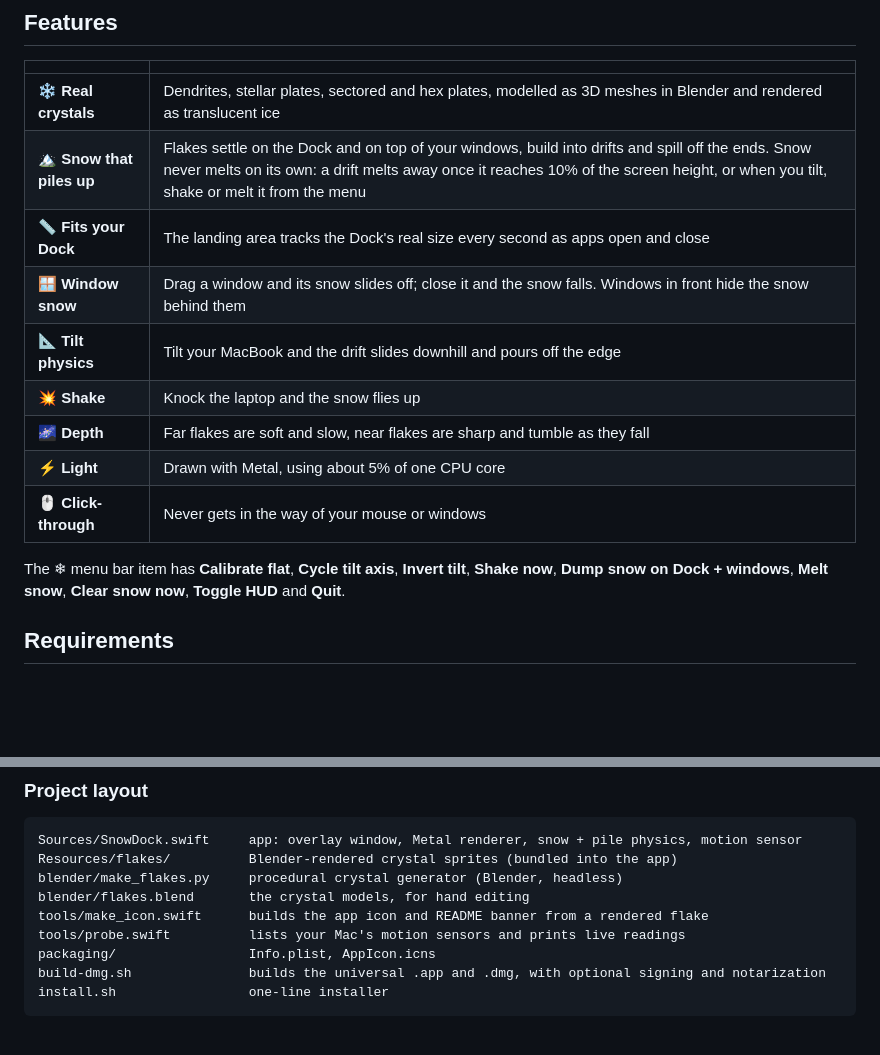
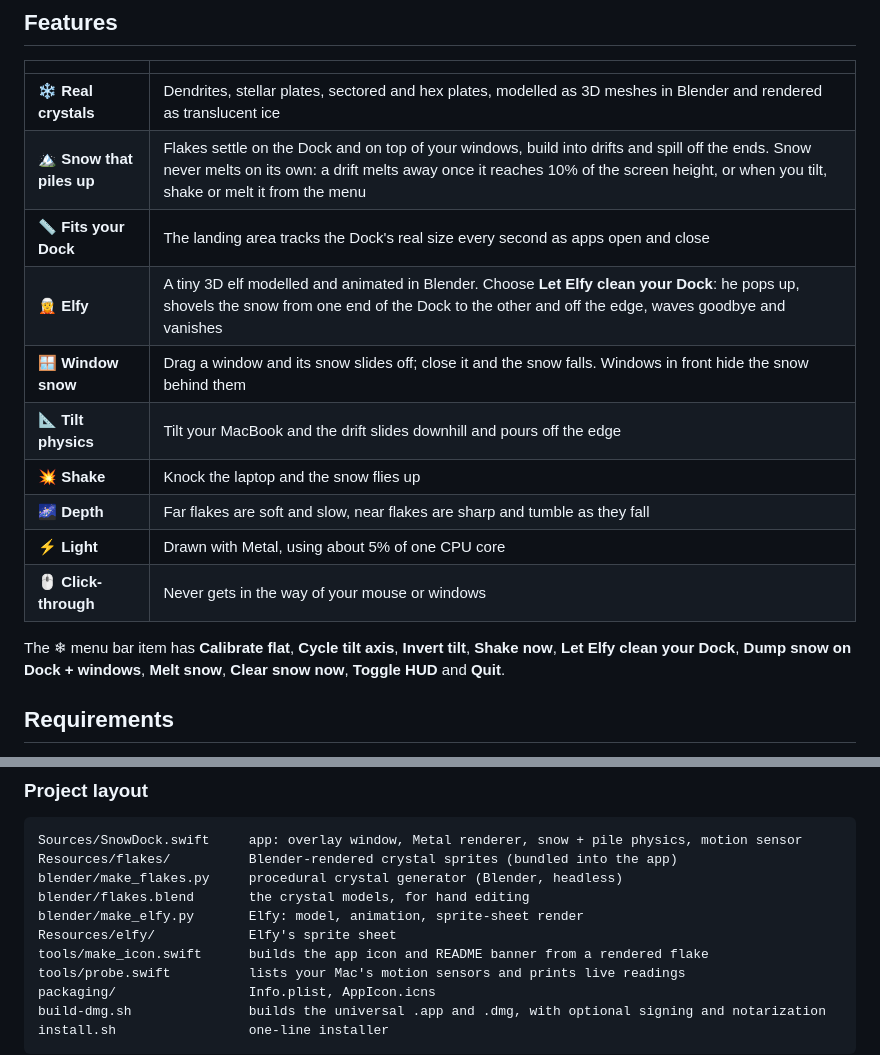
Before and after one commit to Asta39/snowdock, a Markdown page: README.md, 2 parts joined by grey strips. Drawn GitHub-style; blank space fills up the shorter version.

```diff
--- a/README.md
+++ b/README.md
@@ -43,6 +43,7 @@ When SnowDock asks for **Accessibility** access, allow it. It only uses this to
 | ❄️ **Real crystals** | Dendrites, stellar plates, sectored and hex plates, modelled as 3D meshes in Blender and rendered as translucent ice |
 | 🏔 **Snow that piles up** | Flakes settle on the Dock and on top of your windows, build into drifts and spill off the ends. Snow never melts on its own: a drift melts away once it reaches 10% of the screen height, or when you tilt, shake or melt it from the menu |
 | 📏 **Fits your Dock** | The landing area tracks the Dock's real size every second as apps open and close |
+| 🧝 **Elfy** | A tiny 3D elf modelled and animated in Blender. Choose **Let Elfy clean your Dock**: he pops up, shovels the snow from one end of the Dock to the other and off the edge, waves goodbye and vanishes |
 | 🪟 **Window snow** | Drag a window and its snow slides off; close it and the snow falls. Windows in front hide the snow behind them |
 | 📐 **Tilt physics** | Tilt your MacBook and the drift slides downhill and pours off the edge |
 | 💥 **Shake** | Knock the laptop and the snow flies up |
@@ -50,7 +51,7 @@ When SnowDock asks for **Accessibility** access, allow it. It only uses this to
 | ⚡️ **Light** | Drawn with Metal, using about 5% of one CPU core |
 | 🖱 **Click-through** | Never gets in the way of your mouse or windows |
 
-The ❄︎ menu bar item has **Calibrate flat**, **Cycle tilt axis**, **Invert tilt**, **Shake now**, **Dump snow on Dock + windows**, **Melt snow**, **Clear snow now**, **Toggle HUD** and **Quit**.
+The ❄︎ menu bar item has **Calibrate flat**, **Cycle tilt axis**, **Invert tilt**, **Shake now**, **Let Elfy clean your Dock**, **Dump snow on Dock + windows**, **Melt snow**, **Clear snow now**, **Toggle HUD** and **Quit**.
 
 ## Requirements
 
@@ -80,6 +81,8 @@ Sources/SnowDock.swift     app: overlay window, Metal renderer, snow + pile phys
 Resources/flakes/          Blender-rendered crystal sprites (bundled into the app)
 blender/make_flakes.py     procedural crystal generator (Blender, headless)
 blender/flakes.blend       the crystal models, for hand editing
+blender/make_elfy.py       Elfy: model, animation, sprite-sheet render
+Resources/elfy/            Elfy's sprite sheet
 tools/make_icon.swift      builds the app icon and README banner from a rendered flake
 tools/probe.swift          lists your Mac's motion sensors and prints live readings
 packaging/                 Info.plist, AppIcon.icns
```
Also changed, not shown: Resources/elfy/elfy_sheet.png (added), 6 other files.
